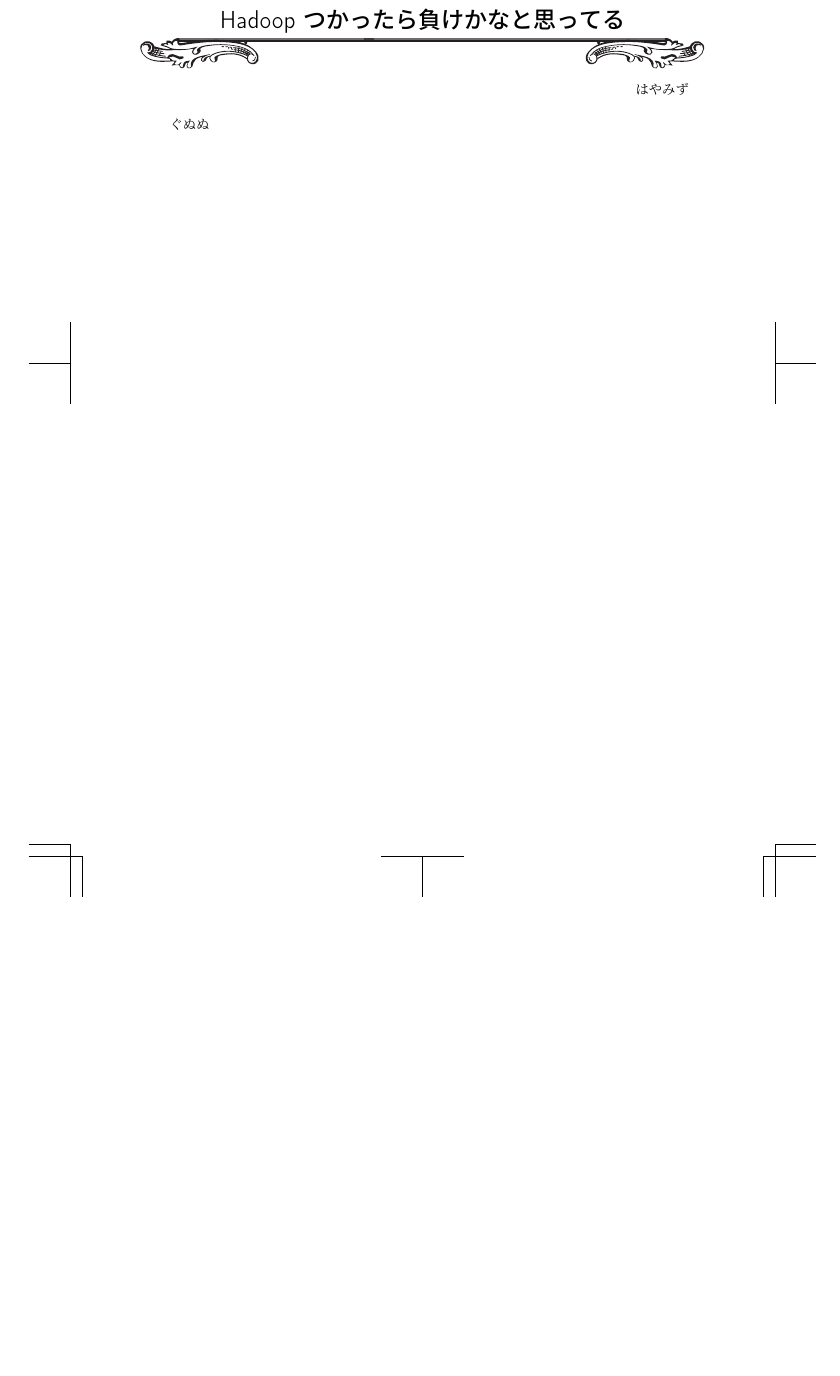
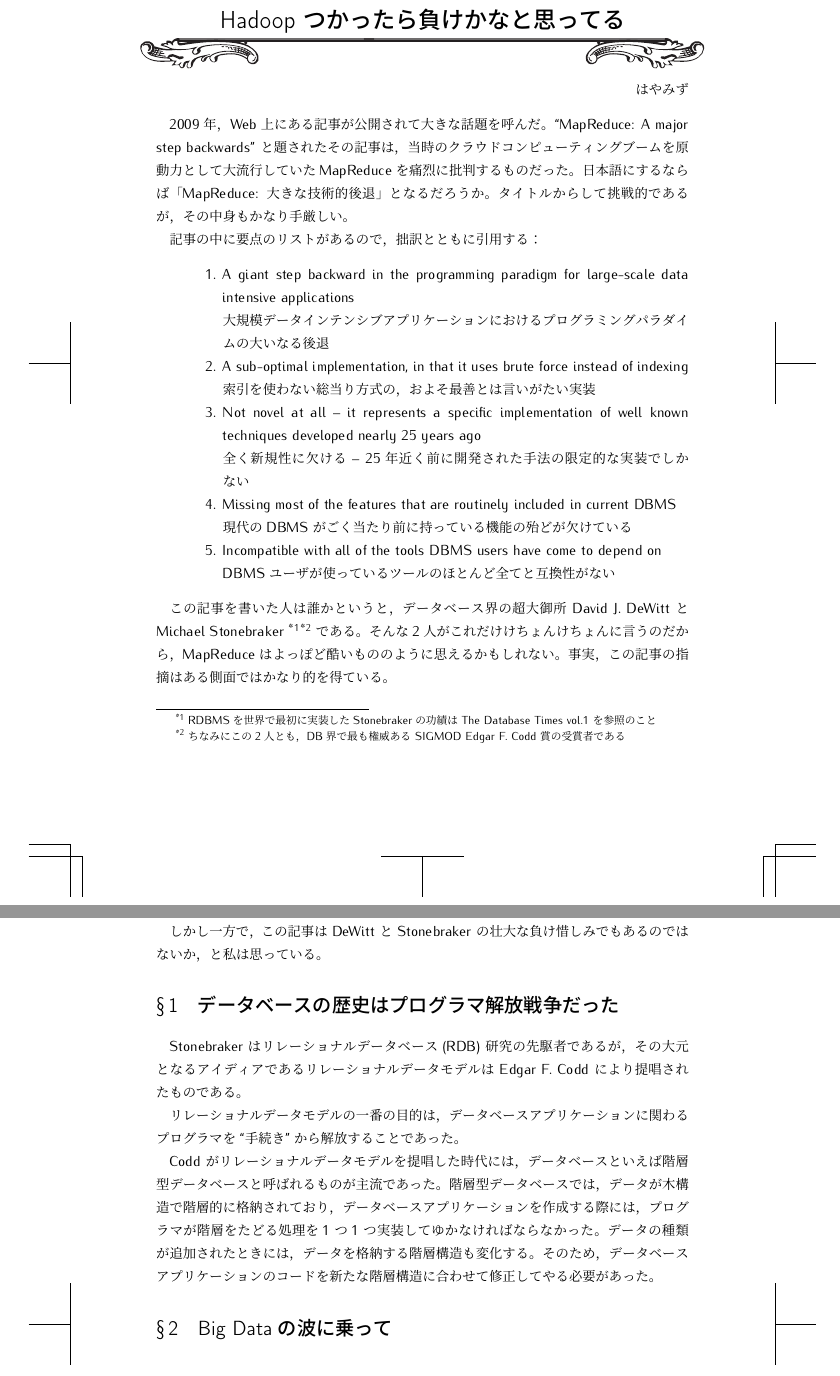
Before and after one commit to hayamiz/dbtimes-vol02, a LaTeX book (book.tex, which reads hayamiz-01.tex): part of page 7 of 14 before the commit and two parts of pages 7 and 8 of 14 after it, the two joined at a grey line, cut so that both start at the same text, the shorter picture padded with empty space. Compiled offline with pLaTeX and dvipdfmx.

Commit message:
wrote some text

```diff
--- a/hayamiz-01.tex
+++ b/hayamiz-01.tex
@@ -6,4 +6,51 @@
 はやみず
 \end{flushright}
 
-ぐぬぬ
+2009年，Web上にある記事が公開されて大きな話題を呼んだ。
+``MapReduce: A major step backwards'' と題されたその記事は，
+当時のクラウドコンピューティングブームを原動力として大流行していたMapReduceを痛烈に批判するものだった。
+日本語にするならば「MapReduce: 大きな技術的後退」となるだろうか。
+タイトルからして挑戦的であるが，その中身もかなり手厳しい。
+
+記事の中に要点のリストがあるので，拙訳とともに引用する：
+
+\begin{quote}
+\begin{enumerate}
+ \item A giant step backward in the programming paradigm for large-scale data intensive applications \\
+	   大規模データインテンシブアプリケーションにおけるプログラミングパラダイムの大いなる後退
+ \item A sub-optimal implementation, in that it uses brute force instead of indexing \\
+	   索引を使わない総当り方式の，およそ最善とは言いがたい実装
+ \item Not novel at all -- it represents a specific implementation of well known techniques developed nearly 25 years ago \\
+	   全く新規性に欠ける -- 25年近く前に開発された手法の限定的な実装でしかない
+ \item Missing most of the features that are routinely included in current DBMS \\
+	   現代のDBMSがごく当たり前に持っている機能の殆どが欠けている
+ \item Incompatible with all of the tools DBMS users have come to depend on \\
+	   DBMSユーザが使っているツールのほとんど全てと互換性がない
+\end{enumerate}
+\end{quote}
+
+この記事を書いた人は誰かというと，
+データベース界の超大御所 David J. DeWitt と Michael Stonebraker \footnote{RDBMSを世界で最初に実装したStonebrakerの功績は The Database Times vol.1 を参照のこと}\footnote{ちなみにこの2人とも，DB界で最も権威ある SIGMOD Edgar F. Codd 賞の受賞者である} である。
+そんな2人がこれだけけちょんけちょんに言うのだから，MapReduceはよっぽど酷いもののように思えるかもしれない。
+事実，この記事の指摘はある側面ではかなり的を得ている。
+
+しかし一方で，この記事は DeWitt と Stonebraker の壮大な負け惜しみでもあるのではないか，と私は思っている。
+
+\section{データベースの歴史はプログラマ解放戦争だった}
+
+Stonebrakerはリレーショナルデータベース(RDB)研究の先駆者であるが，
+その大元となるアイディアであるリレーショナルデータモデルは Edgar F. Codd により提唱されたものである。
+
+リレーショナルデータモデルの一番の目的は，
+データベースアプリケーションに関わるプログラマを``手続き''から解放することであった。
+
+Codd がリレーショナルデータモデルを提唱した時代には，
+データベースといえば階層型データベースと呼ばれるものが主流であった。
+階層型データベースでは，データが木構造で階層的に格納されており，
+データベースアプリケーションを作成する際には，
+プログラマが階層をたどる処理を1つ1つ実装してゆかなければならなかった。
+データの種類が追加されたときには，データを格納する階層構造も変化する。
+そのため，データベースアプリケーションのコードを新たな階層構造に合わせて修正してやる必要があった。
+
+
+\section{Big Dataの波に乗って}
```
